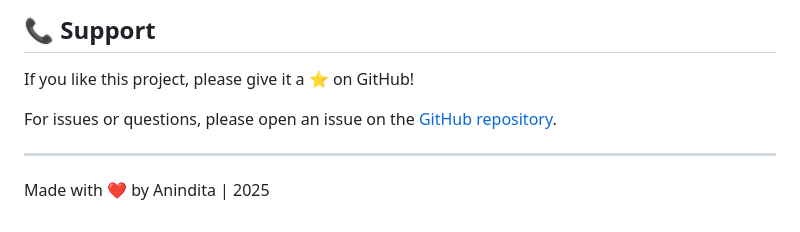
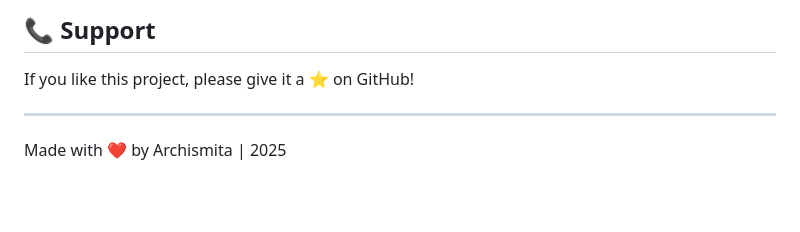
Before and after one commit to Archismita-Das/MemoryGame, a Markdown page: README.md, the part around the change. GitHub-like rendering; blank space fills up the shorter version.

Commit message:
Change author name in README
Updated the author name in the README file.

```diff
--- a/README.md
+++ b/README.md
@@ -175,8 +175,8 @@ This project is open source and available under the [MIT License](LICENSE).
 
 If you like this project, please give it a ⭐ on GitHub!
 
-For issues or questions, please open an issue on the [GitHub repository](https://github.com/anindita-19/memory-flip-game/issues).
+
 
 ---
 
-Made with ❤️ by Anindita | 2025
+Made with ❤️ by Archismita | 2025
```
